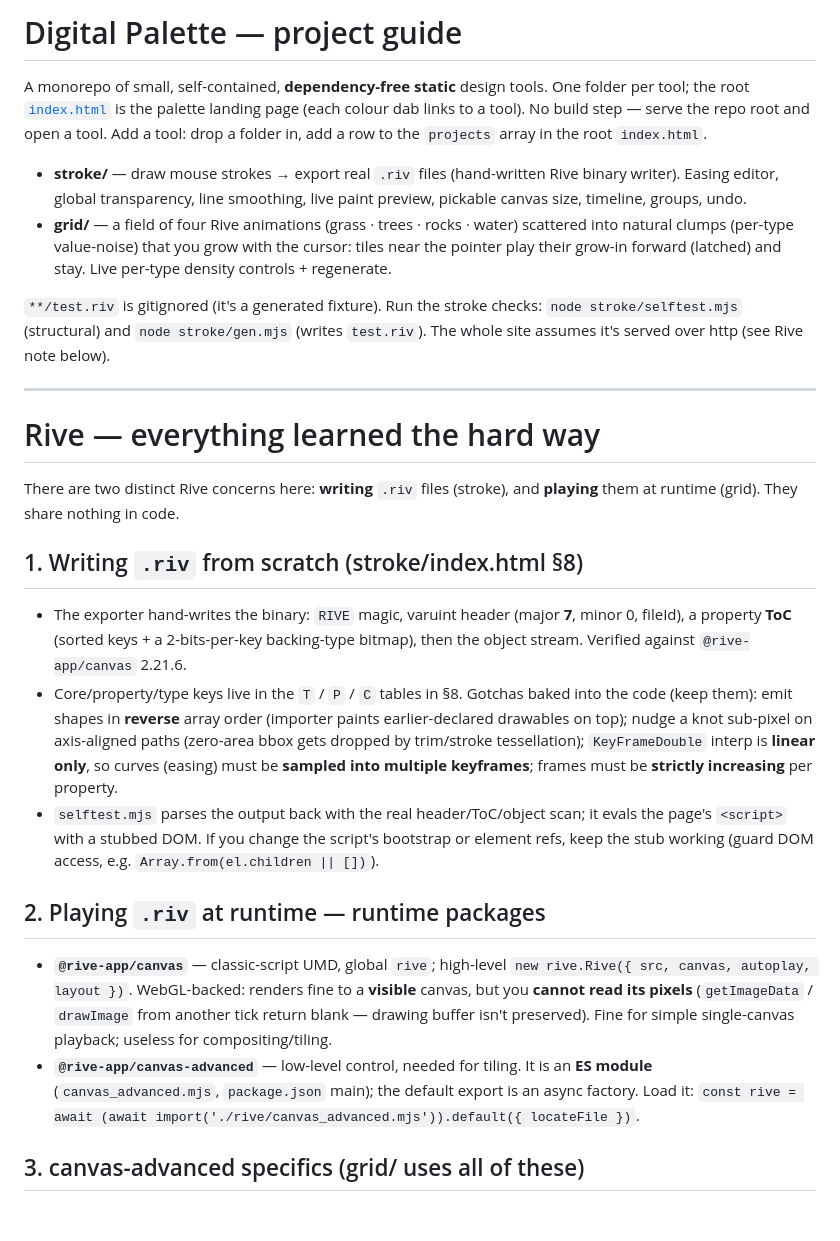
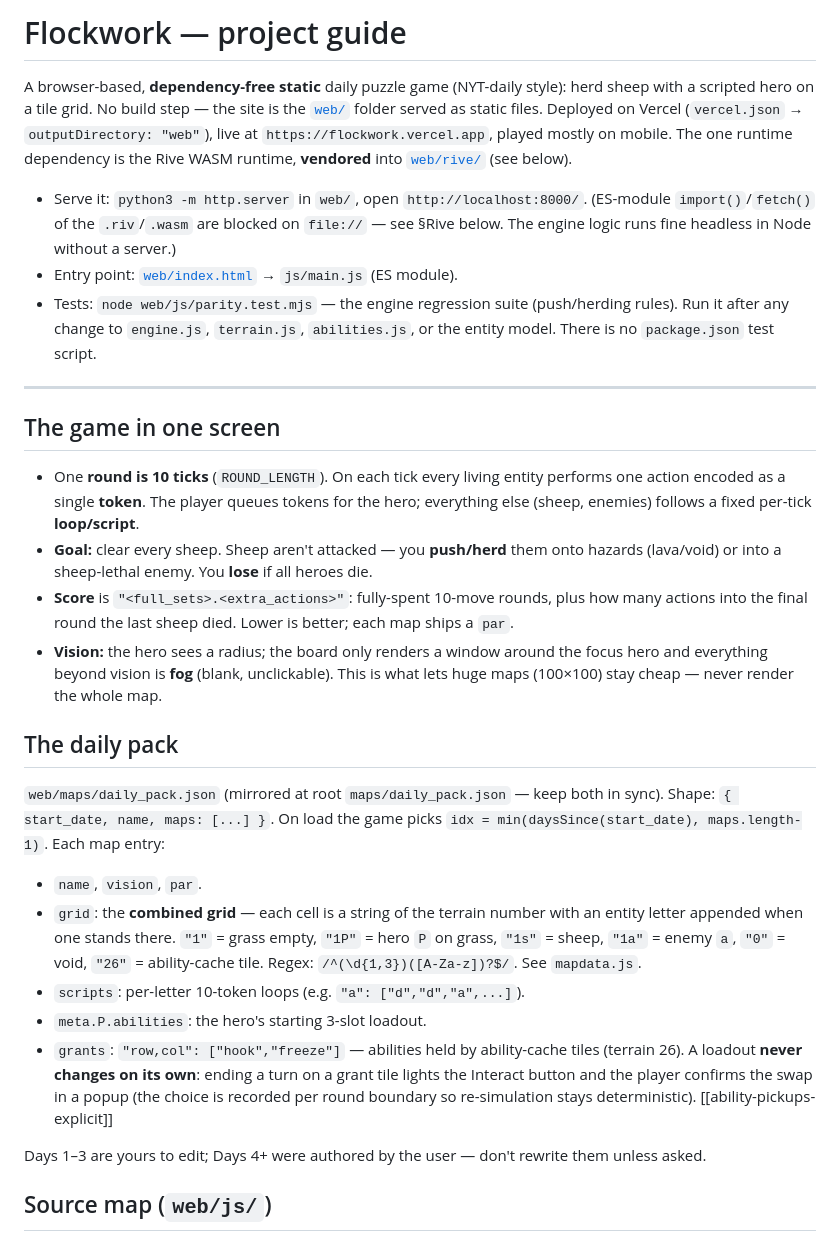
Before and after one commit to Cillian-Cooke/Flockwork, a Markdown page: CLAUDE.md, the part around one of its changes. GitHub-like rendering; blank space fills up the shorter version.

```diff
--- a/CLAUDE.md
+++ b/CLAUDE.md
@@ -1,56 +1,57 @@
-# Digital Palette — project guide
+# Flockwork — project guide
 
-A monorepo of small, self-contained, **dependency-free static** design tools.
-One folder per tool; the root [`index.html`](index.html) is the palette landing
-page (each colour dab links to a tool). No build step — serve the repo root and
-open a tool. Add a tool: drop a folder in, add a row to the `projects` array in
-the root `index.html`.
+A browser-based, **dependency-free static** daily puzzle game (NYT-daily style):
+herd sheep with a scripted hero on a tile grid. No build step — the site is the
+[`web/`](web/) folder served as static files. Deployed on Vercel
+(`vercel.json` → `outputDirectory: "web"`), live at
+`https://flockwork.vercel.app`, played mostly on mobile. The one runtime dependency
+is the Rive WASM runtime, **vendored** into [`web/rive/`](web/rive/) (see below).
 
-- **stroke/** — draw mouse strokes → export real `.riv` files (hand-written Rive
-  binary writer). Easing editor, global transparency, line smoothing, live paint
-  preview, pickable canvas size, timeline, groups, undo.
-- **grid/** — a field of four Rive animations (grass · trees · rocks · water)
-  scattered into natural clumps (per-type value-noise) that you grow with the
-  cursor: tiles near the pointer play their grow-in forward (latched) and stay.
-  Live per-type density controls + regenerate.
-
-`**/test.riv` is gitignored (it's a generated fixture). Run the stroke checks:
-`node stroke/selftest.mjs` (structural) and `node stroke/gen.mjs` (writes
-`test.riv`). The whole site assumes it's served over http (see Rive note below).
+- Serve it: `python3 -m http.server` in `web/`, open `http://localhost:8000/`.
+  (ES-module `import()`/`fetch()` of the `.riv`/`.wasm` are blocked on `file://` —
+  see §Rive below. The engine logic runs fine headless in Node without a server.)
+- Entry point: [`web/index.html`](web/index.html) → `js/main.js` (ES module).
+- Tests: `node web/js/parity.test.mjs` — the engine regression suite (push/herding
+  rules). Run it after any change to `engine.js`, `terrain.js`, `abilities.js`, or
+  the entity model. There is no `package.json` test script.
 
 ---
 
-# Rive — everything learned the hard way
+## The game in one screen
 
-There are two distinct Rive concerns here: **writing** `.riv` files (stroke), and
-**playing** them at runtime (grid). They share nothing in code.
+- One **round is 10 ticks** (`ROUND_LENGTH`). On each tick every living entity
+  performs one action encoded as a single **token**. The player queues tokens for
+  the hero; everything else (sheep, enemies) follows a fixed per-tick **loop/script**.
+- **Goal:** clear every sheep. Sheep aren't attacked — you **push/herd** them onto
+  hazards (lava/void) or into a sheep-lethal enemy. You **lose** if all heroes die.
+- **Score** is `"<full_sets>.<extra_actions>"`: fully-spent 10-move rounds, plus how
+  many actions into the final round the last sheep died. Lower is better; each map
+  ships a `par`.
+- **Vision:** the hero sees a radius; the board only renders a window around the
+  focus hero and everything beyond vision is **fog** (blank, unclickable). This is
+  what lets huge maps (100×100) stay cheap — never render the whole map.
 
-## 1. Writing `.riv` from scratch (stroke/index.html §8)
+## The daily pack
 
-- The exporter hand-writes the binary: `RIVE` magic, varuint header (major **7**,
-  minor 0, fileId), a property **ToC** (sorted keys + a 2-bits-per-key backing-type
-  bitmap), then the object stream. Verified against `@rive-app/canvas` 2.21.6.
-- Core/property/type keys live in the `T` / `P` / `C` tables in §8. Gotchas baked
-  into the code (keep them): emit shapes in **reverse** array order (importer
-  paints earlier-declared drawables on top); nudge a knot sub-pixel on
-  axis-aligned paths (zero-area bbox gets dropped by trim/stroke tessellation);
-  `KeyFrameDouble` interp is **linear only**, so curves (easing) must be **sampled
-  into multiple keyframes**; frames must be **strictly increasing** per property.
-- `selftest.mjs` parses the output back with the real header/ToC/object scan; it
-  evals the page's `<script>` with a stubbed DOM. If you change the script's
-  bootstrap or element refs, keep the stub working (guard DOM access, e.g.
-  `Array.from(el.children || [])`).
+`web/maps/daily_pack.json` (mirrored at root `maps/daily_pack.json` — keep both in
+sync). Shape: `{ start_date, name, maps: [...] }`. On load the game picks
+`idx = min(daysSince(start_date), maps.length-1)`. Each map entry:
 
-## 2. Playing `.riv` at runtime — runtime packages
+- `name`, `vision`, `par`.
+- `grid`: the **combined grid** — each cell is a string of the terrain number with
+  an entity letter appended when one stands there. `"1"` = grass empty, `"1P"` =
+  hero `P` on grass, `"1s"` = sheep, `"1a"` = enemy `a`, `"0"` = void, `"26"` =
+  ability-cache tile. Regex: `/^(\d{1,3})([A-Za-z])?$/`. See `mapdata.js`.
+- `scripts`: per-letter 10-token loops (e.g. `"a": ["d","d","a",...]`).
+- `meta.P.abilities`: the hero's starting 3-slot loadout.
+- `grants`: `"row,col": ["hook","freeze"]` — abilities held by ability-cache tiles
+  (terrain 26). A loadout **never changes on its own**: ending a turn on a grant
+  tile lights the Interact button and the player confirms the swap in a popup (the
+  choice is recorded per round boundary so re-simulation stays deterministic).
+  [[ability-pickups-explicit]]
 
-- **`@rive-app/canvas`** — classic-script UMD, global `rive`; high-level
-  `new rive.Rive({ src, canvas, autoplay, layout })`. WebGL-backed: renders fine
-  to a **visible** canvas, but you **cannot read its pixels** (`getImageData` /
-  `drawImage` from another tick return blank — drawing buffer isn't preserved).
-  Fine for simple single-canvas playback; useless for compositing/tiling.
-- **`@rive-app/canvas-advanced`** — low-level control, needed for tiling. It is an
-  **ES module** (`canvas_advanced.mjs`, `package.json` main); the default export is
-  an async factory. Load it: `const rive = await (await import('./rive/canvas_advanced.mjs')).default({ locateFile })`.
+Days 1–3 are yours to edit; Days 4+ were authored by the user — don't rewrite them
+unless asked.
 
-## 3. canvas-advanced specifics (grid/ uses all of these)
+## Source map (`web/js/`)
 
```
Also changed, not shown: other parts of CLAUDE.md (+75 -60 lines).
